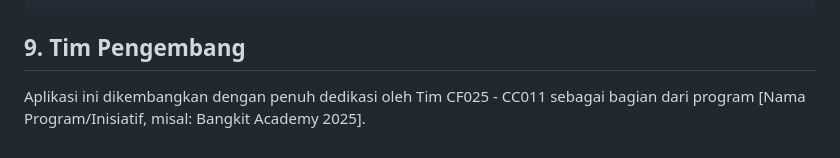
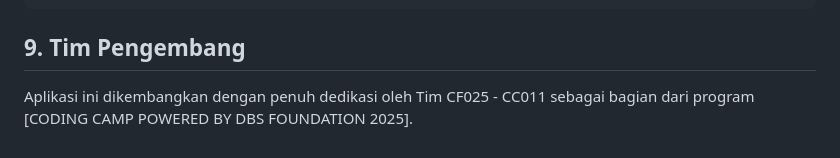
Before and after one commit to zaenalSamsul/MyCareAi, a Markdown page: README.md, the part around the change. GitHub-like rendering.

````diff
--- a/README.md
+++ b/README.md
@@ -165,4 +165,4 @@ Catat URL yang dihasilkan.
 ```
 
 ## 9. Tim Pengembang
-Aplikasi ini dikembangkan dengan penuh dedikasi oleh Tim CF025 - CC011 sebagai bagian dari program [Nama Program/Inisiatif, misal: Bangkit Academy 2025].
+Aplikasi ini dikembangkan dengan penuh dedikasi oleh Tim CF025 - CC011 sebagai bagian dari program [CODING CAMP POWERED BY DBS FOUNDATION 2025].
````
